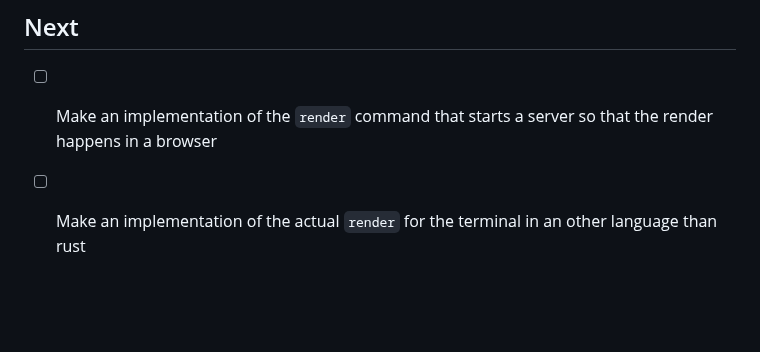
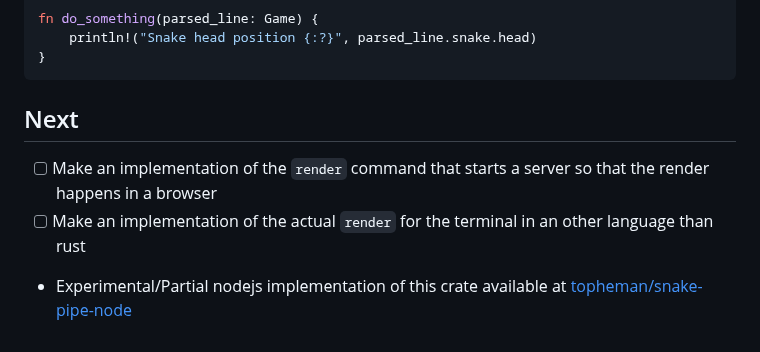
Before and after one commit to topheman/snake-pipe-rust, a Markdown page: README.md, the part around the change. Drawn GitHub-style; blank space fills up the shorter version.

Commit message:
docs(*): add reference to snake-pipe-node

```diff
--- a/README.md
+++ b/README.md
@@ -155,3 +155,4 @@ fn do_something(parsed_line: Game) {
 
 - [ ] Make an implementation of the `render` command that starts a server so that the render happens in a browser
 - [ ] Make an implementation of the actual `render` for the terminal in an other language than rust
+- Experimental/Partial nodejs implementation of this crate available at [topheman/snake-pipe-node](https://github.com/topheman/snake-pipe-node)
```
